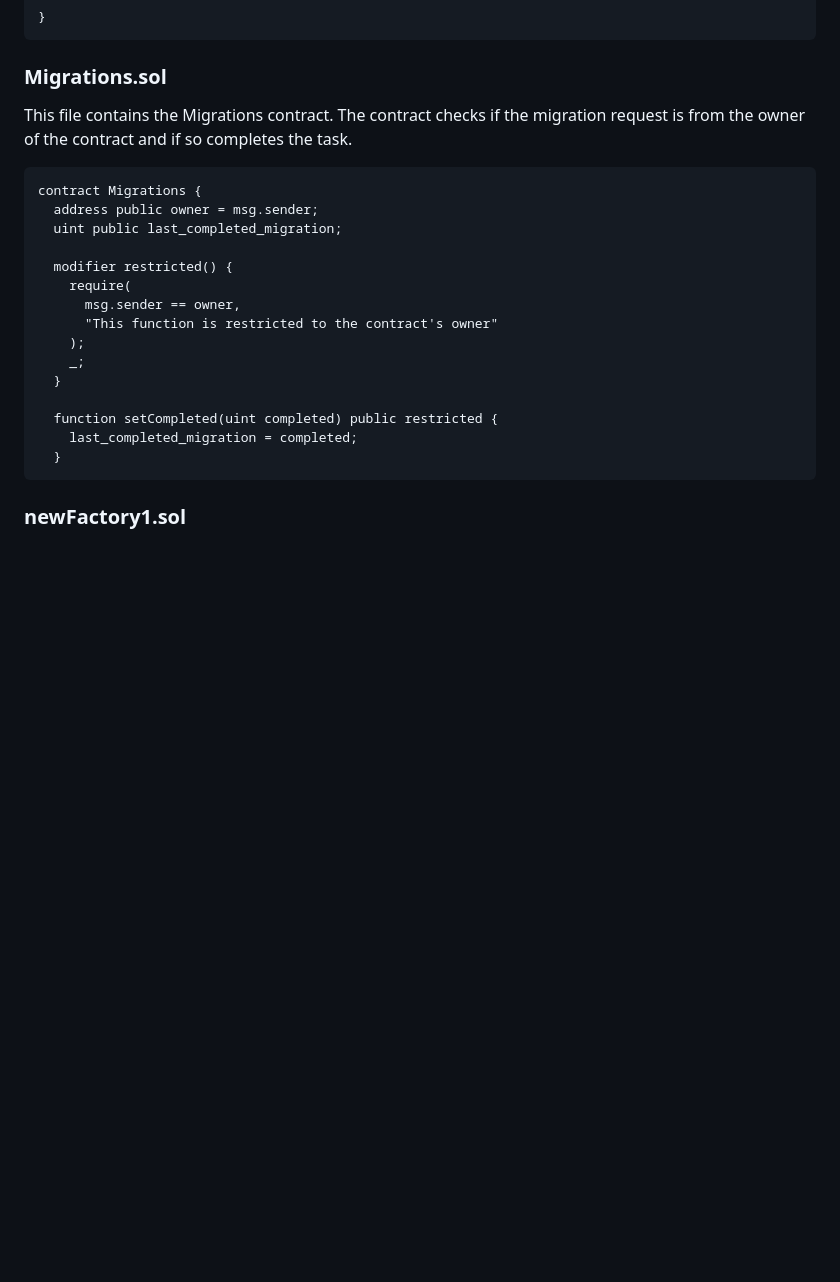
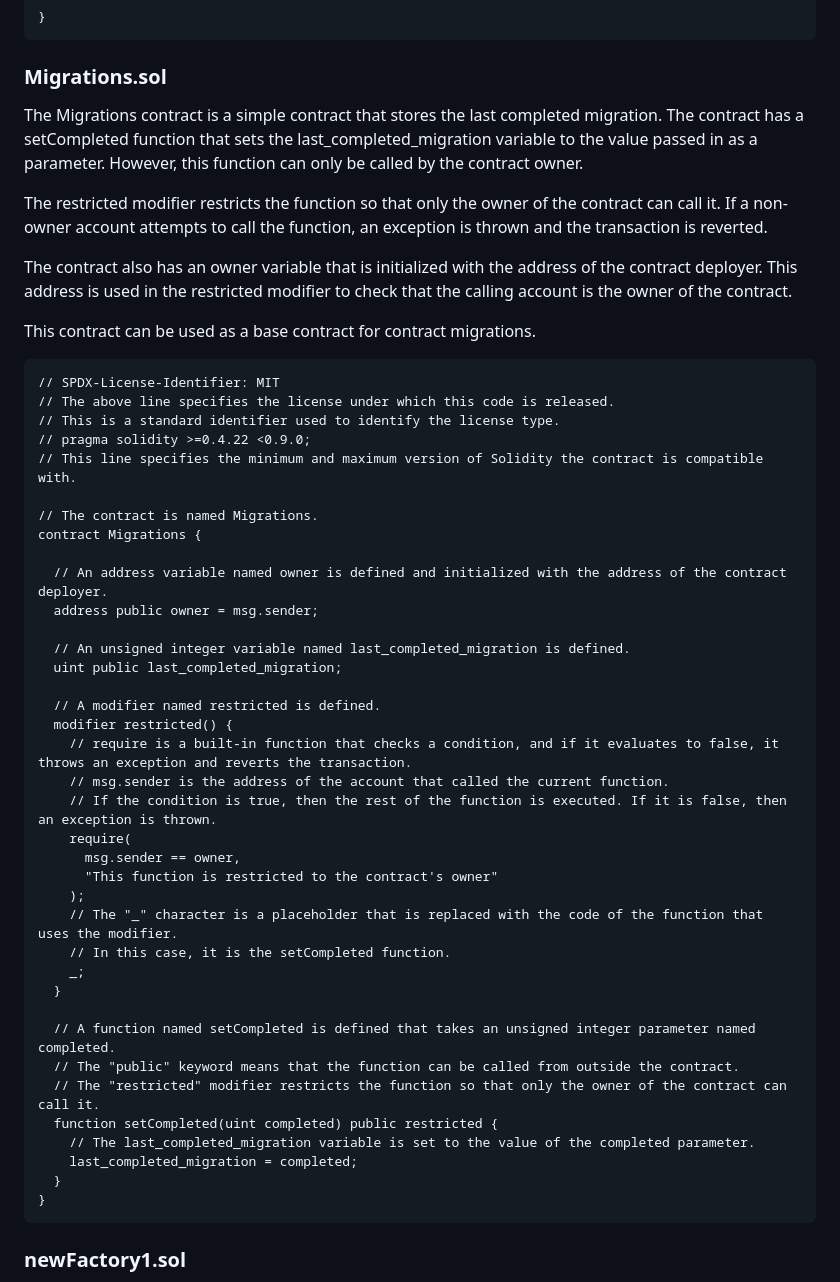
Before and after one commit to erdogduemir/erdogduemir.github.io, a Markdown page: sugovern/Developer Documentation.md, the part around the change. GitHub-like rendering; blank space fills up the shorter version.

````diff
--- a/sugovern/Developer Documentation.md
+++ b/sugovern/Developer Documentation.md
@@ -105,24 +105,52 @@ contract creator is icreator {
 
 ### Migrations.sol
 
-This file contains the Migrations contract. The contract checks if the migration request is from the owner of the contract and if so completes the task.
+The Migrations contract is a simple contract that stores the last completed migration. The contract has a setCompleted function that sets the last_completed_migration variable to the value passed in as a parameter. However, this function can only be called by the contract owner.
+
+The restricted modifier restricts the function so that only the owner of the contract can call it. If a non-owner account attempts to call the function, an exception is thrown and the transaction is reverted.
+
+The contract also has an owner variable that is initialized with the address of the contract deployer. This address is used in the restricted modifier to check that the calling account is the owner of the contract.
+
+This contract can be used as a base contract for contract migrations.
 
 ```
+// SPDX-License-Identifier: MIT
+// The above line specifies the license under which this code is released.
+// This is a standard identifier used to identify the license type.
+// pragma solidity >=0.4.22 <0.9.0;
+// This line specifies the minimum and maximum version of Solidity the contract is compatible with.
+
+// The contract is named Migrations.
 contract Migrations {
+
+  // An address variable named owner is defined and initialized with the address of the contract deployer.
   address public owner = msg.sender;
+
+  // An unsigned integer variable named last_completed_migration is defined.
   uint public last_completed_migration;
 
+  // A modifier named restricted is defined.
   modifier restricted() {
+    // require is a built-in function that checks a condition, and if it evaluates to false, it throws an exception and reverts the transaction.
+    // msg.sender is the address of the account that called the current function.
+    // If the condition is true, then the rest of the function is executed. If it is false, then an exception is thrown.
     require(
       msg.sender == owner,
       "This function is restricted to the contract's owner"
     );
+    // The "_" character is a placeholder that is replaced with the code of the function that uses the modifier.
+    // In this case, it is the setCompleted function.
     _;
   }
 
+  // A function named setCompleted is defined that takes an unsigned integer parameter named completed.
+  // The "public" keyword means that the function can be called from outside the contract.
+  // The "restricted" modifier restricts the function so that only the owner of the contract can call it.
   function setCompleted(uint completed) public restricted {
+    // The last_completed_migration variable is set to the value of the completed parameter.
     last_completed_migration = completed;
   }
+}
 ```
 
 ### newFactory1.sol
````
